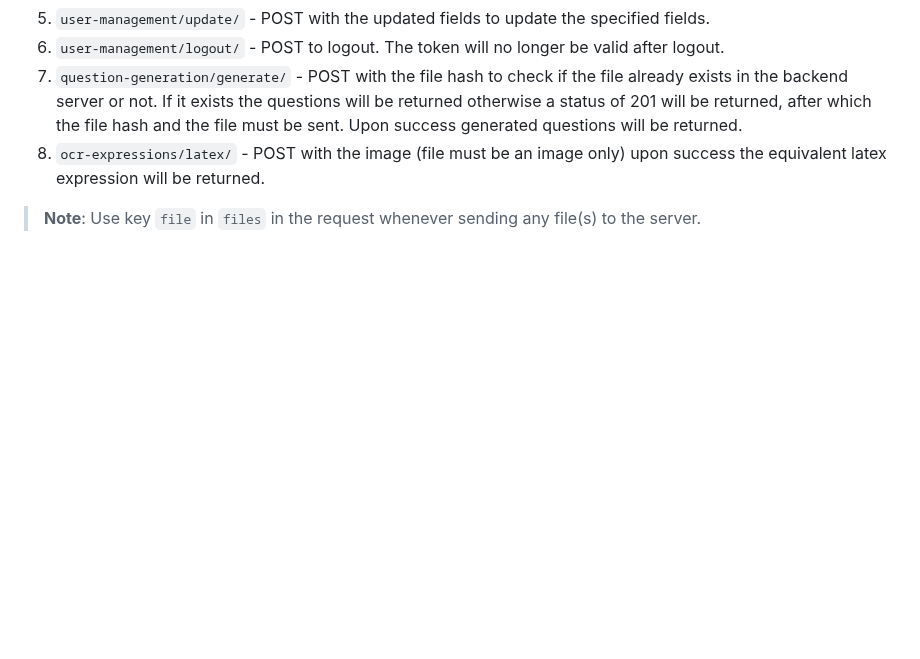
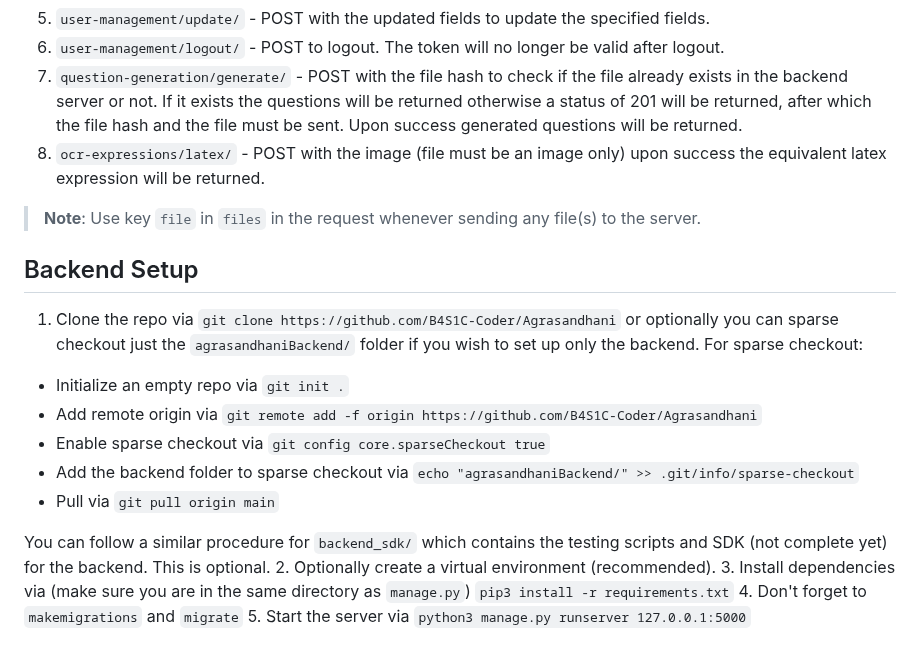
Before and after one commit to B4S1C-Coder/Agrasandhani, a Markdown page: README.md, the part around the change. Rendered like a GitHub page; blank space fills up the shorter version.

Commit message:
Adding backend setup instructions

```diff
--- a/README.md
+++ b/README.md
@@ -93,3 +93,18 @@ This project has the potential to revolutionise how students learn and understan
 8. `ocr-expressions/latex/` - POST with the image (file must be an image only) upon success the equivalent latex expression will be returned.
 
 >**Note**: Use key `file` in `files` in the request whenever sending any file(s) to the server.
+
+## Backend Setup
+1. Clone the repo via `git clone https://github.com/B4S1C-Coder/Agrasandhani` or optionally you can sparse checkout just the `agrasandhaniBackend/` folder if you wish to set up only the backend.
+For sparse checkout:
+  - Initialize an empty repo via `git init .`
+  - Add remote origin via `git remote add -f origin https://github.com/B4S1C-Coder/Agrasandhani`
+  - Enable sparse checkout via `git config core.sparseCheckout true`
+  - Add the backend folder to sparse checkout via `echo "agrasandhaniBackend/" >> .git/info/sparse-checkout`
+  - Pull via `git pull origin main`
+
+You can follow a similar procedure for `backend_sdk/` which contains the testing scripts and SDK (not complete yet) for the backend. This is optional.
+2. Optionally create a virtual environment (recommended).
+3. Install dependencies via (make sure you are in the same directory as `manage.py`) `pip3 install -r requirements.txt`
+4. Don't forget to `makemigrations` and `migrate`
+5. Start the server via `python3 manage.py runserver 127.0.0.1:5000`
```
